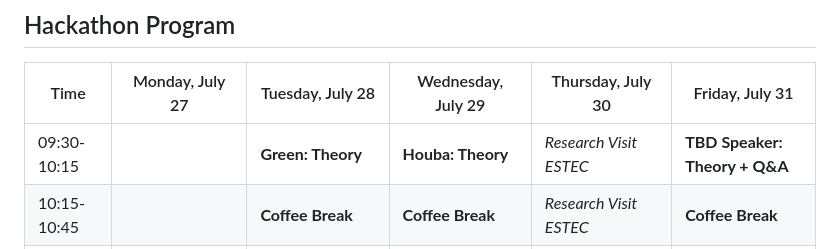
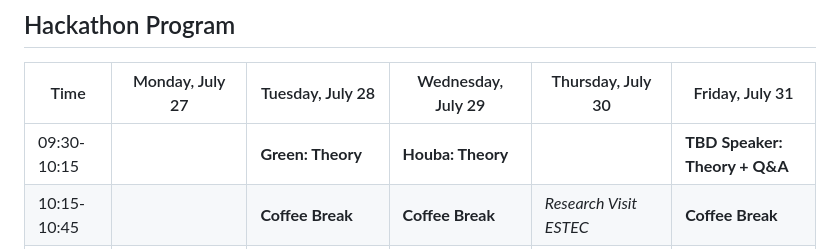
Before and after one commit to lorenzsp/LISAI, a Markdown page: README.md, the part around the change. Rendered like a GitHub page.

Commit message:
temp program

```diff
--- a/README.md
+++ b/README.md
@@ -50,7 +50,7 @@ Participants can work on projects including:
 
 | Time | Monday, July 27 | Tuesday, July 28 | Wednesday, July 29 | Thursday, July 30 | Friday, July 31 |
 |------|----------------|------------------|--------------------|--------------------|-----------------|
-| 09:30-10:15 | | **Green: Theory** | **Houba: Theory** | *Research Visit ESTEC* | **TBD Speaker: Theory + Q&A** |
+| 09:30-10:15 | | **Green: Theory** | **Houba: Theory** |  | **TBD Speaker: Theory + Q&A** |
 | 10:15-10:45 |  | **Coffee Break** | **Coffee Break** | *Research Visit ESTEC* | **Coffee Break** |
 | 10:45-11:45 |  | **Green: Hands-on** | **Houba: Hands-on** | *Research Visit ESTEC* | **TBD Speaker: Hands-on** |
 | 11:45-12:45 |  | **Green: Hands-on** | **Houba: Hands-on** | ESTEC LISA Team Talk | **TBD Speaker: Hands-on** |
```
